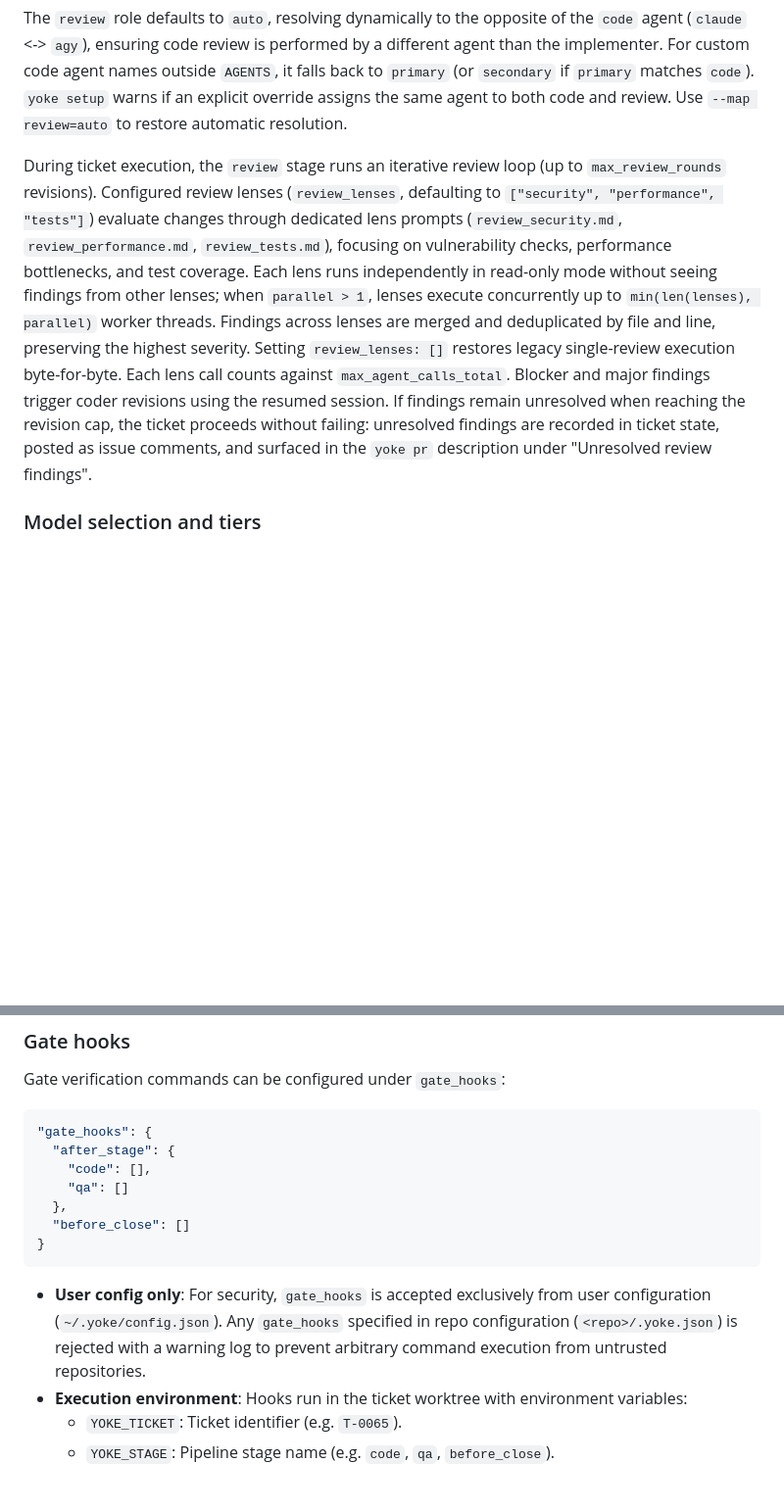
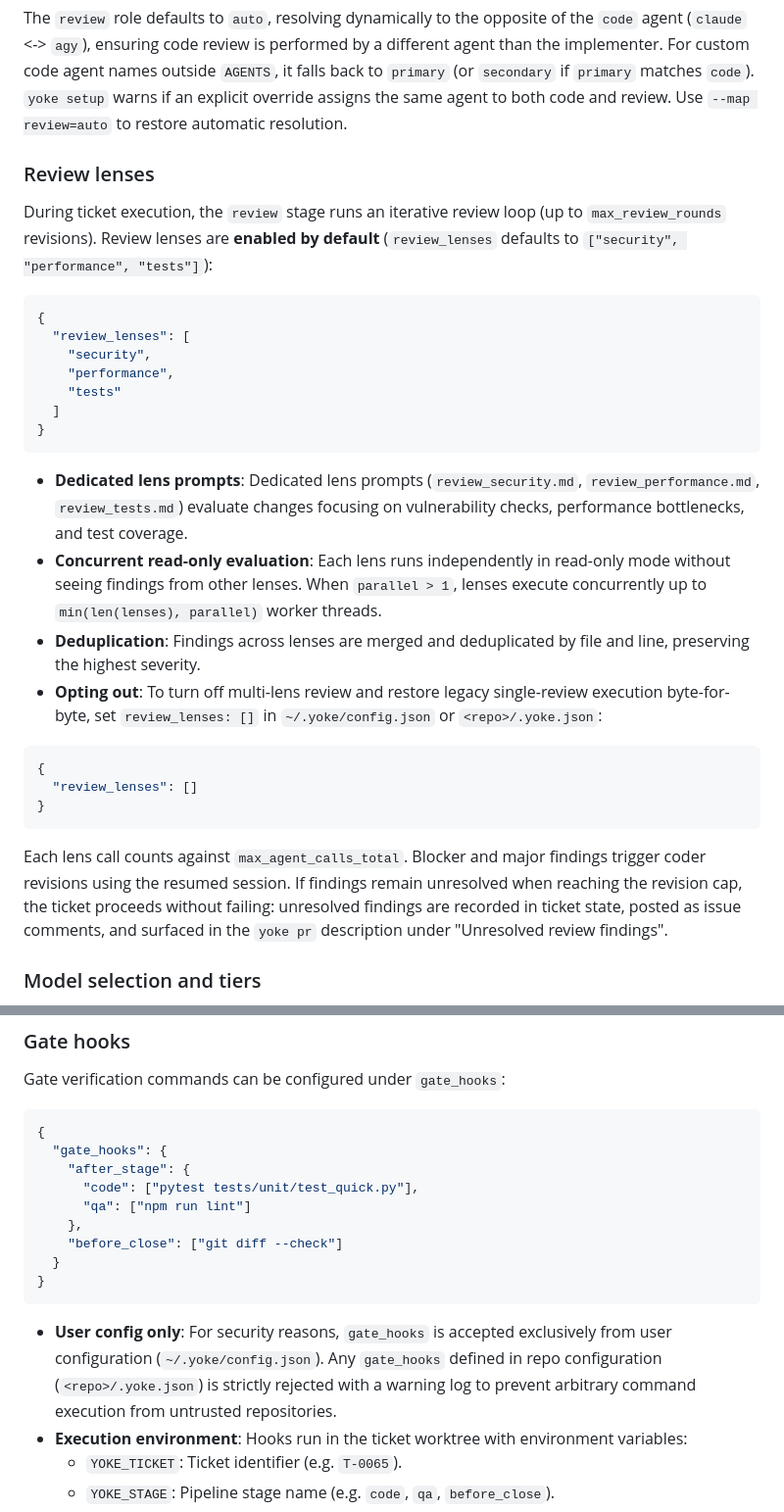
Before and after one commit to bharath-gp/agents-yoke, a Markdown page: README.md, 2 parts joined by grey strips. Shown at 98% size. Drawn GitHub-style; blank space fills up the shorter version.

````diff
--- a/README.md
+++ b/README.md
@@ -43,7 +43,32 @@ Agent roles are configured via `yoke setup --primary <agent> --secondary <agent>
 
 The `review` role defaults to `auto`, resolving dynamically to the opposite of the `code` agent (`claude` <-> `agy`), ensuring code review is performed by a different agent than the implementer. For custom code agent names outside `AGENTS`, it falls back to `primary` (or `secondary` if `primary` matches `code`). `yoke setup` warns if an explicit override assigns the same agent to both code and review. Use `--map review=auto` to restore automatic resolution.
 
-During ticket execution, the `review` stage runs an iterative review loop (up to `max_review_rounds` revisions). Configured review lenses (`review_lenses`, defaulting to `["security", "performance", "tests"]`) evaluate changes through dedicated lens prompts (`review_security.md`, `review_performance.md`, `review_tests.md`), focusing on vulnerability checks, performance bottlenecks, and test coverage. Each lens runs independently in read-only mode without seeing findings from other lenses; when `parallel > 1`, lenses execute concurrently up to `min(len(lenses), parallel)` worker threads. Findings across lenses are merged and deduplicated by file and line, preserving the highest severity. Setting `review_lenses: []` restores legacy single-review execution byte-for-byte. Each lens call counts against `max_agent_calls_total`. Blocker and major findings trigger coder revisions using the resumed session. If findings remain unresolved when reaching the revision cap, the ticket proceeds without failing: unresolved findings are recorded in ticket state, posted as issue comments, and surfaced in the `yoke pr` description under "Unresolved review findings".
+### Review lenses
+
+During ticket execution, the `review` stage runs an iterative review loop (up to `max_review_rounds` revisions). Review lenses are **enabled by default** (`review_lenses` defaults to `["security", "performance", "tests"]`):
+
+```json
+{
+  "review_lenses": [
+    "security",
+    "performance",
+    "tests"
+  ]
+}
+```
+
+- **Dedicated lens prompts**: Dedicated lens prompts (`review_security.md`, `review_performance.md`, `review_tests.md`) evaluate changes focusing on vulnerability checks, performance bottlenecks, and test coverage.
+- **Concurrent read-only evaluation**: Each lens runs independently in read-only mode without seeing findings from other lenses. When `parallel > 1`, lenses execute concurrently up to `min(len(lenses), parallel)` worker threads.
+- **Deduplication**: Findings across lenses are merged and deduplicated by file and line, preserving the highest severity.
+- **Opting out**: To turn off multi-lens review and restore legacy single-review execution byte-for-byte, set `review_lenses: []` in `~/.yoke/config.json` or `<repo>/.yoke.json`:
+
+```json
+{
+  "review_lenses": []
+}
+```
+
+Each lens call counts against `max_agent_calls_total`. Blocker and major findings trigger coder revisions using the resumed session. If findings remain unresolved when reaching the revision cap, the ticket proceeds without failing: unresolved findings are recorded in ticket state, posted as issue comments, and surfaced in the `yoke pr` description under "Unresolved review findings".
 
 ### Model selection and tiers
 
@@ -112,16 +177,18 @@ During a rate limit wait:
 Gate verification commands can be configured under `gate_hooks`:
 
 ```json
-"gate_hooks": {
-  "after_stage": {
-    "code": [],
-    "qa": []
-  },
-  "before_close": []
+{
+  "gate_hooks": {
+    "after_stage": {
+      "code": ["pytest tests/unit/test_quick.py"],
+      "qa": ["npm run lint"]
+    },
+    "before_close": ["git diff --check"]
+  }
 }
 ```
 
-- **User config only**: For security, `gate_hooks` is accepted exclusively from user configuration (`~/.yoke/config.json`). Any `gate_hooks` specified in repo configuration (`<repo>/.yoke.json`) is rejected with a warning log to prevent arbitrary command execution from untrusted repositories.
+- **User config only**: For security reasons, `gate_hooks` is accepted exclusively from user configuration (`~/.yoke/config.json`). Any `gate_hooks` defined in repo configuration (`<repo>/.yoke.json`) is strictly rejected with a warning log to prevent arbitrary command execution from untrusted repositories.
 - **Execution environment**: Hooks run in the ticket worktree with environment variables:
   - `YOKE_TICKET`: Ticket identifier (e.g. `T-0065`).
   - `YOKE_STAGE`: Pipeline stage name (e.g. `code`, `qa`, `before_close`).
````
Also changed, not shown: other parts of README.md (+63 -5 lines).
